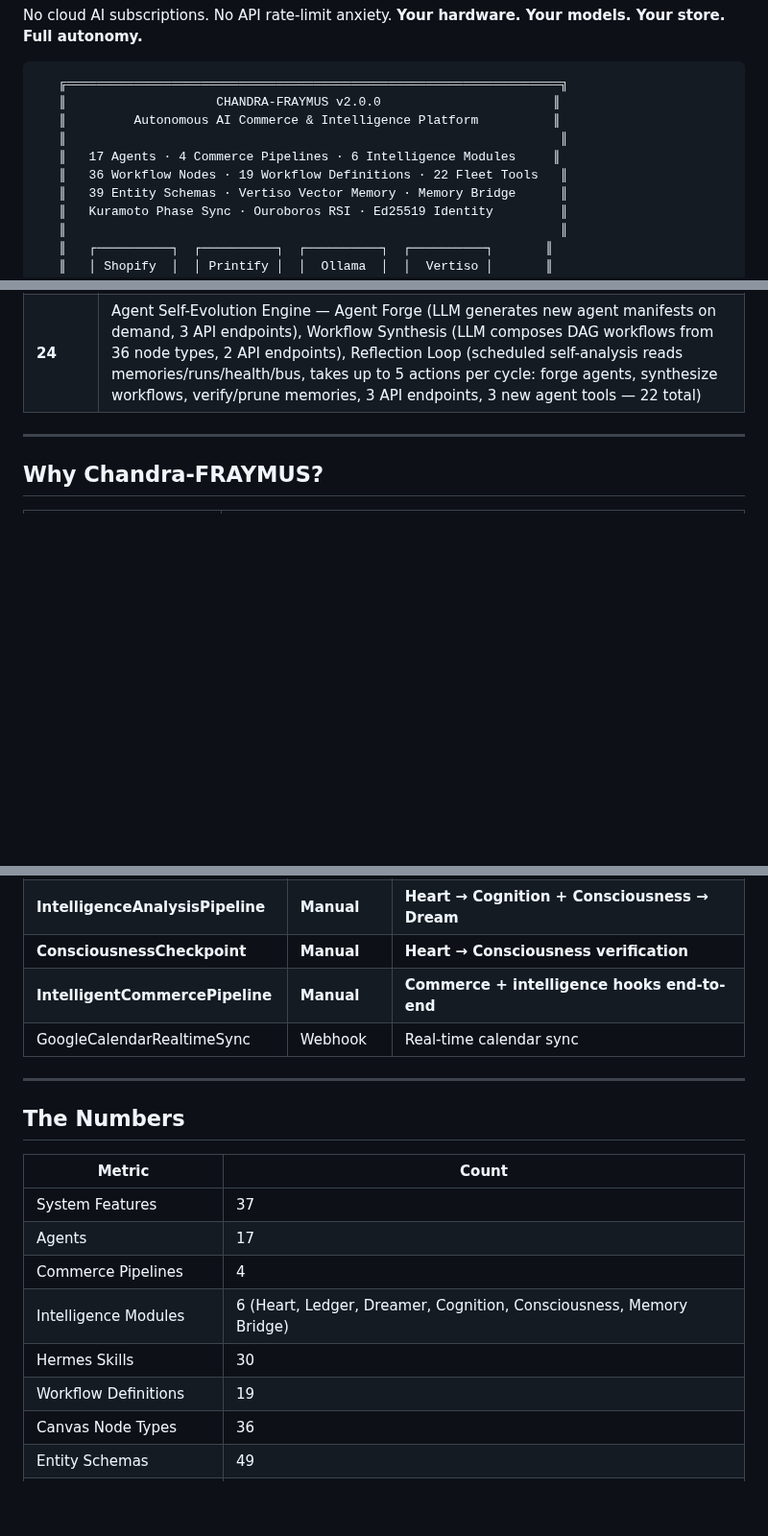
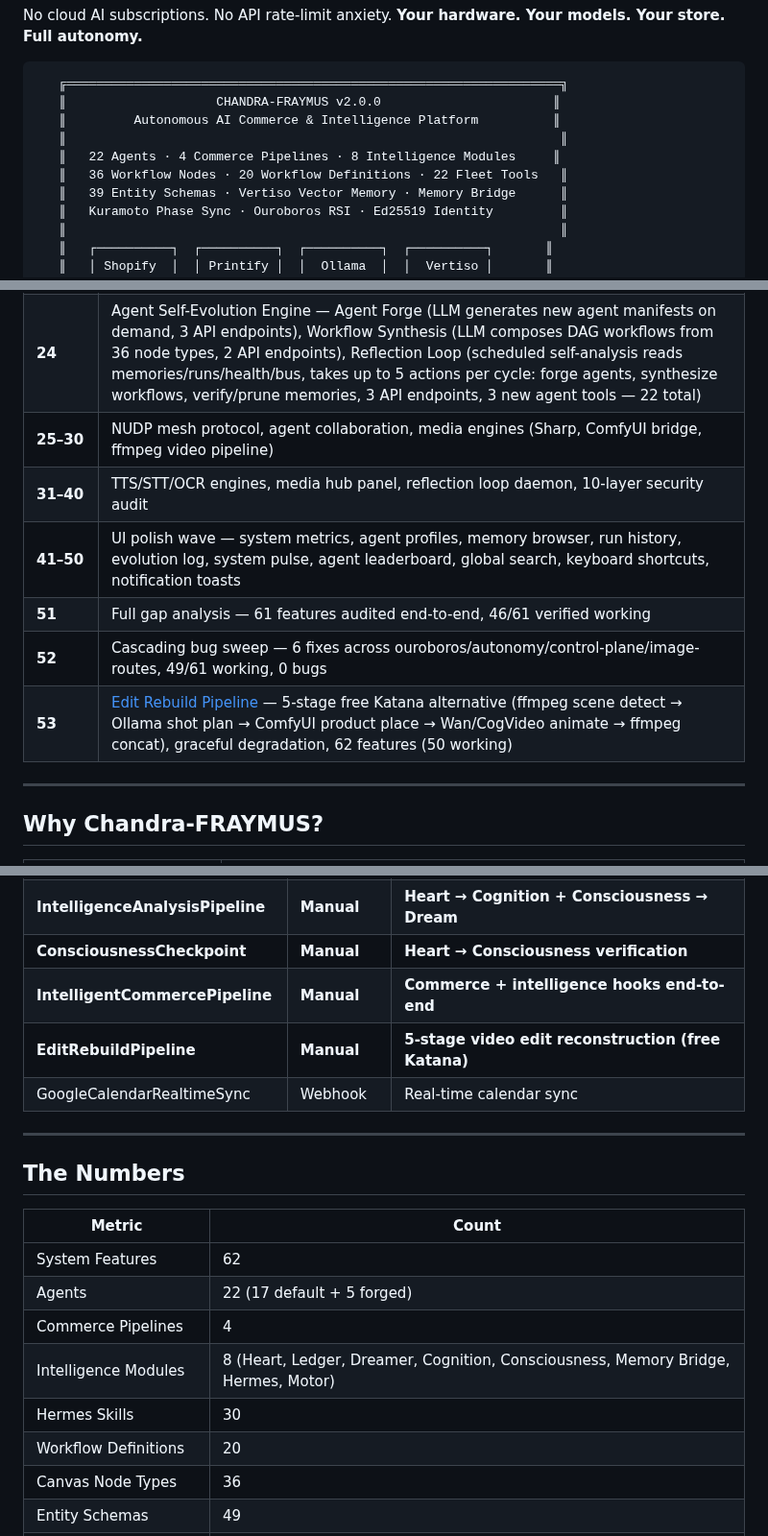
Before and after one commit to eyeoverthink/chandra-fraymus, a Markdown page: README.md, 3 parts joined by grey strips. Shown at 96% size. Rendered like a GitHub page; blank space fills up the shorter version.

```diff
--- a/README.md
+++ b/README.md
@@ -43,8 +43,8 @@ No cloud AI subscriptions. No API rate-limit anxiety. **Your hardware. Your mode
    ║                    CHANDRA-FRAYMUS v2.0.0                       ║
    ║         Autonomous AI Commerce & Intelligence Platform          ║
    ║                                                                  ║
-   ║   17 Agents · 4 Commerce Pipelines · 6 Intelligence Modules     ║
-   ║   36 Workflow Nodes · 19 Workflow Definitions · 22 Fleet Tools   ║
+   ║   22 Agents · 4 Commerce Pipelines · 8 Intelligence Modules     ║
+   ║   36 Workflow Nodes · 20 Workflow Definitions · 22 Fleet Tools   ║
    ║   39 Entity Schemas · Vertiso Vector Memory · Memory Bridge      ║
    ║   Kuramoto Phase Sync · Ouroboros RSI · Ed25519 Identity         ║
    ║                                                                  ║
@@ -101,6 +107,12 @@ The intelligence stack was merged from two proprietary repos (`fraynix-continuit
 | **22** | Agent Live Bus — real-time pub/sub message bus for agent-to-agent communication, topic subscriptions, direct messaging, persistent SQLite history, Bus Dashboard panel (11th panel) |
 | **23** | Event-Driven Orchestration + Agent Persistent Memory + System Health Monitor — bus triggers auto-fire workflows, per-agent knowledge store with verified/unverified pattern and auto-store on completion (3 new agent tools, 19 total), real-time health polling with auto-alerts via bus, Health Dashboard panel (12th panel, 15 new API endpoints) |
 | **24** | Agent Self-Evolution Engine — Agent Forge (LLM generates new agent manifests on demand, 3 API endpoints), Workflow Synthesis (LLM composes DAG workflows from 36 node types, 2 API endpoints), Reflection Loop (scheduled self-analysis reads memories/runs/health/bus, takes up to 5 actions per cycle: forge agents, synthesize workflows, verify/prune memories, 3 API endpoints, 3 new agent tools — 22 total) |
+| **25–30** | NUDP mesh protocol, agent collaboration, media engines (Sharp, ComfyUI bridge, ffmpeg video pipeline) |
+| **31–40** | TTS/STT/OCR engines, media hub panel, reflection loop daemon, 10-layer security audit |
+| **41–50** | UI polish wave — system metrics, agent profiles, memory browser, run history, evolution log, system pulse, agent leaderboard, global search, keyboard shortcuts, notification toasts |
+| **51** | Full gap analysis — 61 features audited end-to-end, 46/61 verified working |
+| **52** | Cascading bug sweep — 6 fixes across ouroboros/autonomy/control-plane/image-routes, 49/61 working, 0 bugs |
+| **53** | [Edit Rebuild Pipeline](phases/PHASE-53.md) — 5-stage free Katana alternative (ffmpeg scene detect → Ollama shot plan → ComfyUI product place → Wan/CogVideo animate → ffmpeg concat), graceful degradation, 62 features (50 working) |
 
 ---
 
@@ -832,6 +854,7 @@ Dark-themed React UI with 4 primary views + 11-panel Detail Drawer:
 | **IntelligenceAnalysisPipeline** | **Manual** | **Heart → Cognition + Consciousness → Dream** |
 | **ConsciousnessCheckpoint** | **Manual** | **Heart → Consciousness verification** |
 | **IntelligentCommercePipeline** | **Manual** | **Commerce + intelligence hooks end-to-end** |
+| **EditRebuildPipeline** | **Manual** | **5-stage video edit reconstruction (free Katana)** |
 | GoogleCalendarRealtimeSync | Webhook | Real-time calendar sync |
 
 ---
@@ -840,12 +863,12 @@ Dark-themed React UI with 4 primary views + 11-panel Detail Drawer:
 
 | Metric | Count |
 |--------|-------|
-| System Features | 37 |
-| Agents | 17 |
+| System Features | 62 |
+| Agents | 22 (17 default + 5 forged) |
 | Commerce Pipelines | 4 |
-| Intelligence Modules | 6 (Heart, Ledger, Dreamer, Cognition, Consciousness, Memory Bridge) |
+| Intelligence Modules | 8 (Heart, Ledger, Dreamer, Cognition, Consciousness, Memory Bridge, Hermes, Motor) |
 | Hermes Skills | 30 |
-| Workflow Definitions | 19 |
+| Workflow Definitions | 20 |
 | Canvas Node Types | 36 |
 | Entity Schemas | 49 |
 | Fleet Tools | 22 (7 fleet + 6 intelligence + 3 bus + 3 agent-memory + 3 evolution) |
```
Also changed, not shown: other parts of README.md (+23 -6 lines), docs/SYSTEM-AUDIT.md (added, +307 -0 lines), docs/screenshots/01-command-center.jpg (added), docs/screenshots/02-constellation.jpg (added), docs/screenshots/03-canvas-workflow.jpg (added), docs/screenshots/04-library.jpg (added), docs/screenshots/05-intelligence-stack.jpg (added), docs/screenshots/06-system-metrics.jpg (added).
